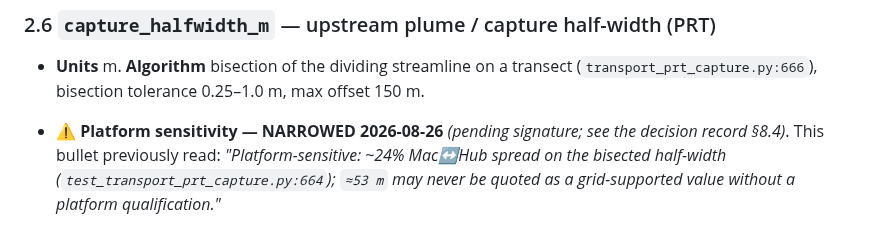
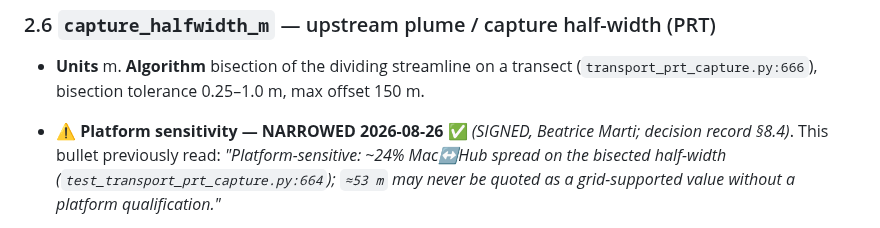
Before and after one commit to mabesa/applied_groundwater_modelling, a Markdown page: DOCUMENTATION/contracts/T0_2b_metrics_and_causal_rule.md, the part around the change. Rendered like a GitHub page.

```diff
--- a/DOCUMENTATION/contracts/T0_2b_metrics_and_causal_rule.md
+++ b/DOCUMENTATION/contracts/T0_2b_metrics_and_causal_rule.md
@@ -142,7 +142,7 @@ signed.
 ### 2.6 `capture_halfwidth_m` — upstream plume / capture half-width (PRT)
 - **Units** m. **Algorithm** bisection of the dividing streamline on a transect
   (`transport_prt_capture.py:666`), bisection tolerance 0.25–1.0 m, max offset 150 m.
-- ⚠️ **Platform sensitivity — NARROWED 2026-08-26** *(pending signature; see the decision record §8.4)*.
+- ⚠️ **Platform sensitivity — NARROWED 2026-08-26** ✅ *(SIGNED, Beatrice Marti; decision record §8.4)*.
   This bullet previously read: *"Platform-sensitive: ~24% Mac↔Hub spread on the bisected half-width
   (`test_transport_prt_capture.py:664`); `≈53 m` may never be quoted as a grid-supported value without a
   platform qualification."*
```
Also changed, not shown: DOCUMENTATION/contracts/T0_DECISION_RECORD.md (+4 -4 lines).
